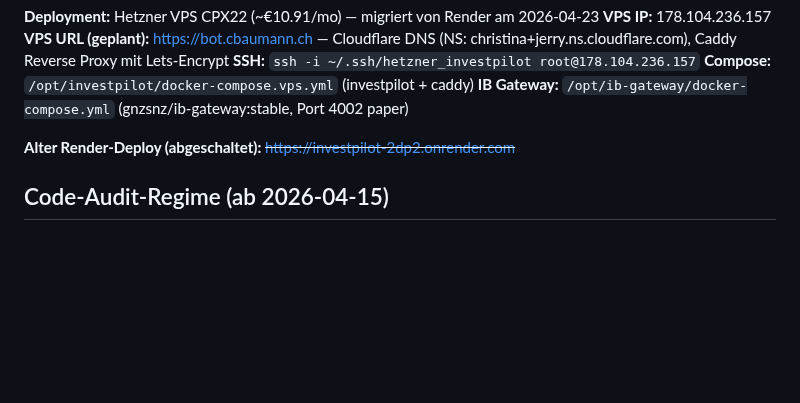
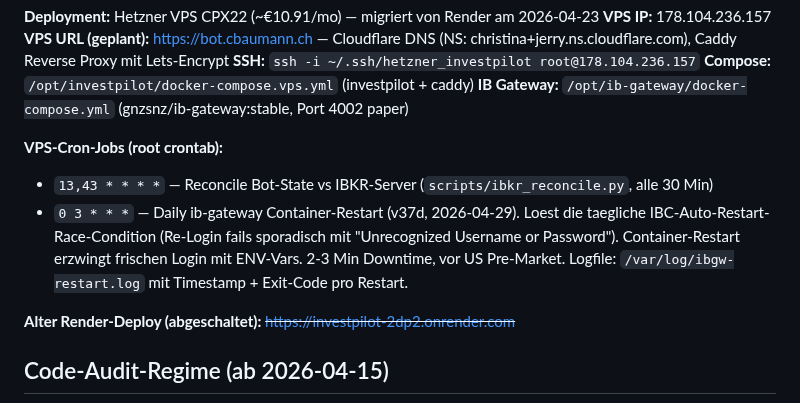
Before and after one commit to carlosbaumann754-svg/investpilot, a Markdown page: CLAUDE.md, the part around the change. Rendered like a GitHub page; blank space fills up the shorter version.

Commit message:
v37d: docs - daily ib-gateway restart cron in CLAUDE.md
VPS-Cron 0 3 * * * docker restart ib-gateway loest taegliche IBC
Auto-Restart-Race-Condition (Re-Login fails). Container-Restart
erzwingt frischen ENV-Var-Login (funktioniert immer).

Co-Authored-By: Claude Sonnet 4.6 <noreply@anthropic.com>

```diff
--- a/CLAUDE.md
+++ b/CLAUDE.md
@@ -21,6 +21,14 @@ Inkl. v9 Brain-Recovery (truncated Gist Fix, Stale-Lock-Recovery) und v10 GitHub
 **SSH:** `ssh -i ~/.ssh/hetzner_investpilot root@178.104.236.157`
 **Compose:** `/opt/investpilot/docker-compose.vps.yml` (investpilot + caddy)
 **IB Gateway:** `/opt/ib-gateway/docker-compose.yml` (gnzsnz/ib-gateway:stable, Port 4002 paper)
+
+**VPS-Cron-Jobs (root crontab):**
+- `13,43 * * * *` — Reconcile Bot-State vs IBKR-Server (`scripts/ibkr_reconcile.py`, alle 30 Min)
+- `0 3 * * *` — Daily ib-gateway Container-Restart (v37d, 2026-04-29). Loest die
+  taegliche IBC-Auto-Restart-Race-Condition (Re-Login fails sporadisch mit
+  "Unrecognized Username or Password"). Container-Restart erzwingt frischen
+  Login mit ENV-Vars. 2-3 Min Downtime, vor US Pre-Market. Logfile:
+  `/var/log/ibgw-restart.log` mit Timestamp + Exit-Code pro Restart.
 
 **Alter Render-Deploy (abgeschaltet):** ~~https://investpilot-2dp2.onrender.com~~
 
```
